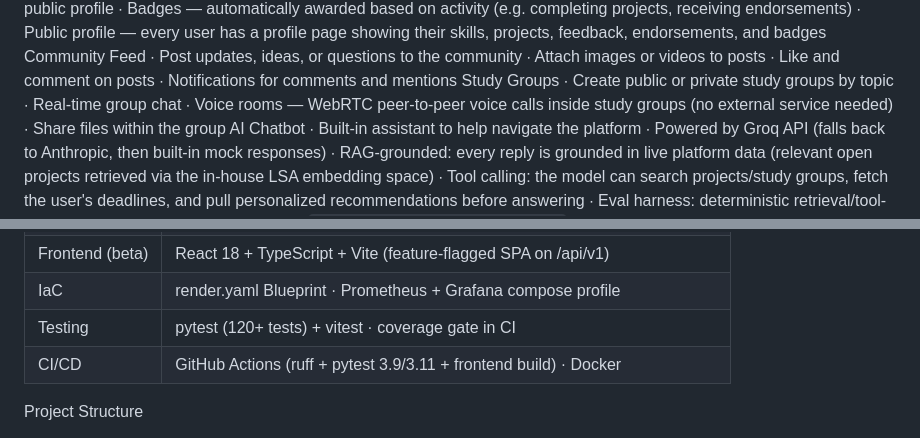
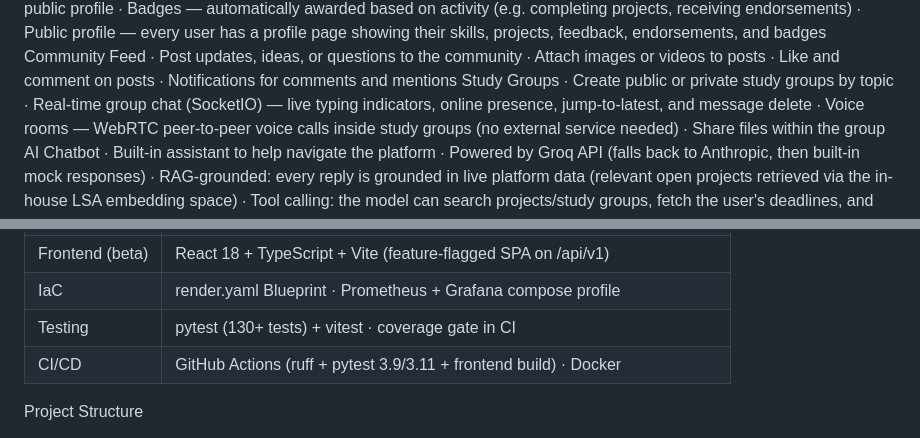
Before and after one commit to ssaaffaakk/Project-buddy-Pb, a Markdown page: README.md, 2 parts joined by grey strips. GitHub-like rendering.

```diff
--- a/README.md
+++ b/README.md
@@ -73,7 +73,7 @@ Community Feed
 	∙	Notifications for comments and mentions
 Study Groups
 	∙	Create public or private study groups by topic
-	∙	Real-time group chat
+	∙	Real-time group chat (SocketIO) — live typing indicators, online presence, jump-to-latest, and message delete
 	∙	Voice rooms — WebRTC peer-to-peer voice calls inside study groups (no external service needed)
 	∙	Share files within the group
 AI Chatbot
@@ -226,7 +226,7 @@ Tech Stack
 |MLOps       |Model versioning/rollback · scheduled retraining · drift monitoring|
 |Frontend (beta)|React 18 + TypeScript + Vite (feature-flagged SPA on /api/v1)|
 |IaC         |render.yaml Blueprint · Prometheus + Grafana compose profile   |
-|Testing     |pytest (120+ tests) + vitest · coverage gate in CI            |
+|Testing     |pytest (130+ tests) + vitest · coverage gate in CI            |
 |CI/CD       |GitHub Actions (ruff + pytest 3.9/3.11 + frontend build) · Docker|
 
 Project Structure
```
Also changed, not shown: WHITEPAPER.md (+3 -3 lines).
